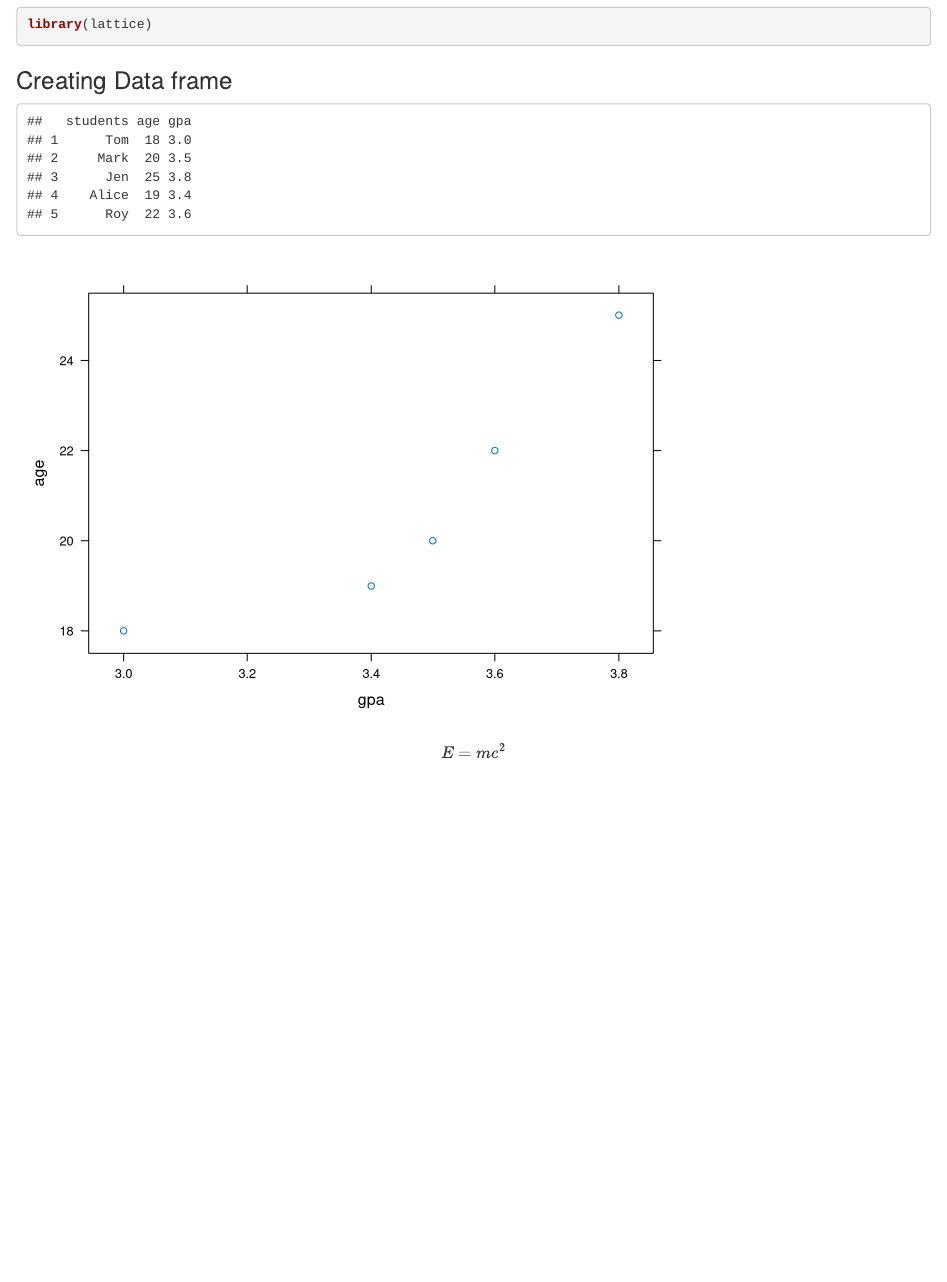
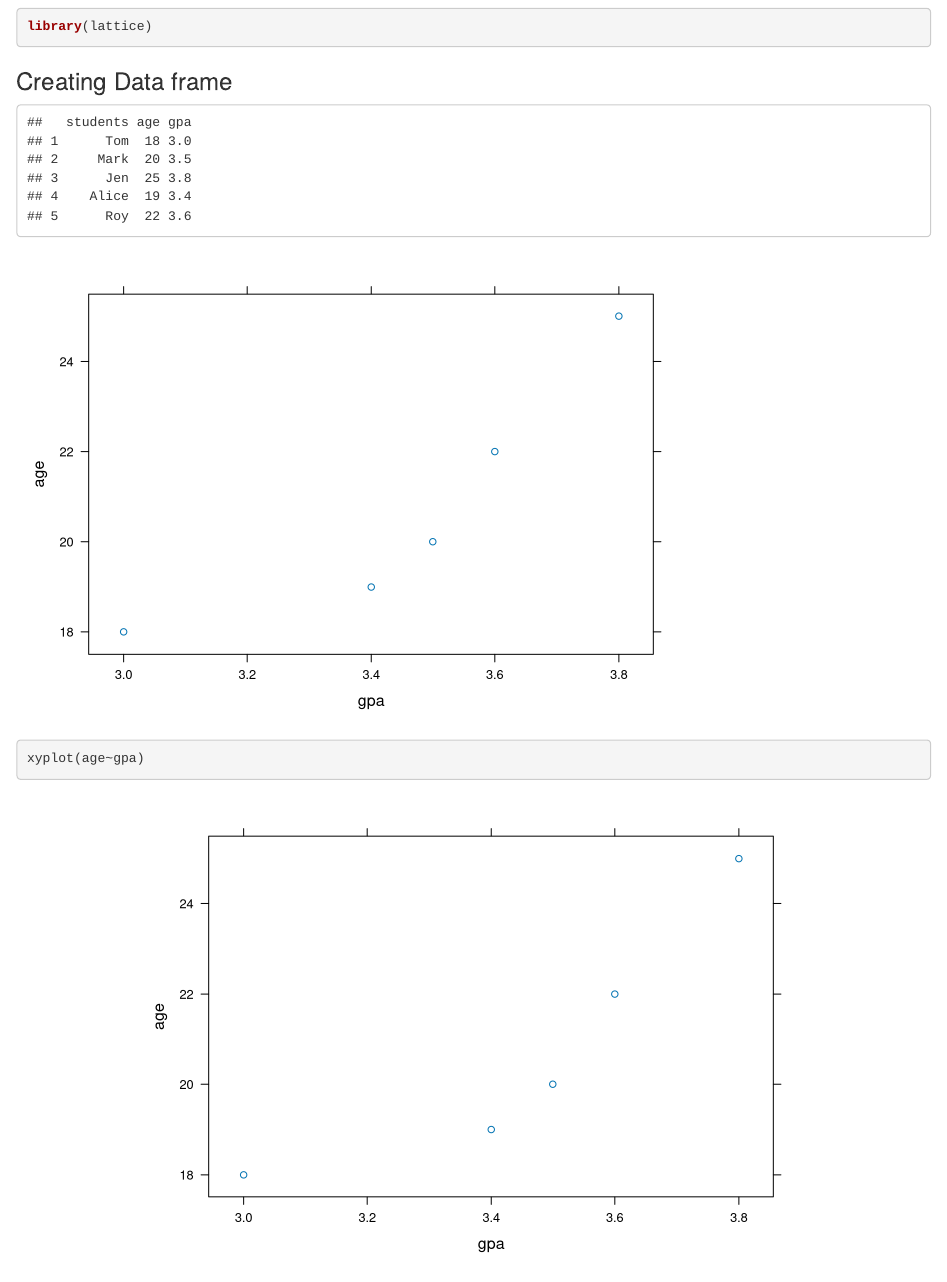
Before and after one commit to Ant-nguyen/Intro_r_2021, an R Markdown document (Module 12.Rmd): the page in a window 1100 px wide, from 560 px down before the commit and from 580 px down after it, so that both start at the same text. Rendered offline with R 4.5, knitr and Pandoc, with nearby package versions.

Commit message:
Update Module 12.Rmd

````diff
--- a/Module 12.Rmd
+++ b/Module 12.Rmd
@@ -40,4 +41,7 @@ d <-data.frame(students,age,gpa)
 d
 xyplot(age~gpa)
 ```
-$$E=mc^2$$
+
+```{r,fig.align='center'}
+xyplot(age~gpa)
+```
````
Also changed, not shown: Module 12.Rmd (1 more changed lines).
